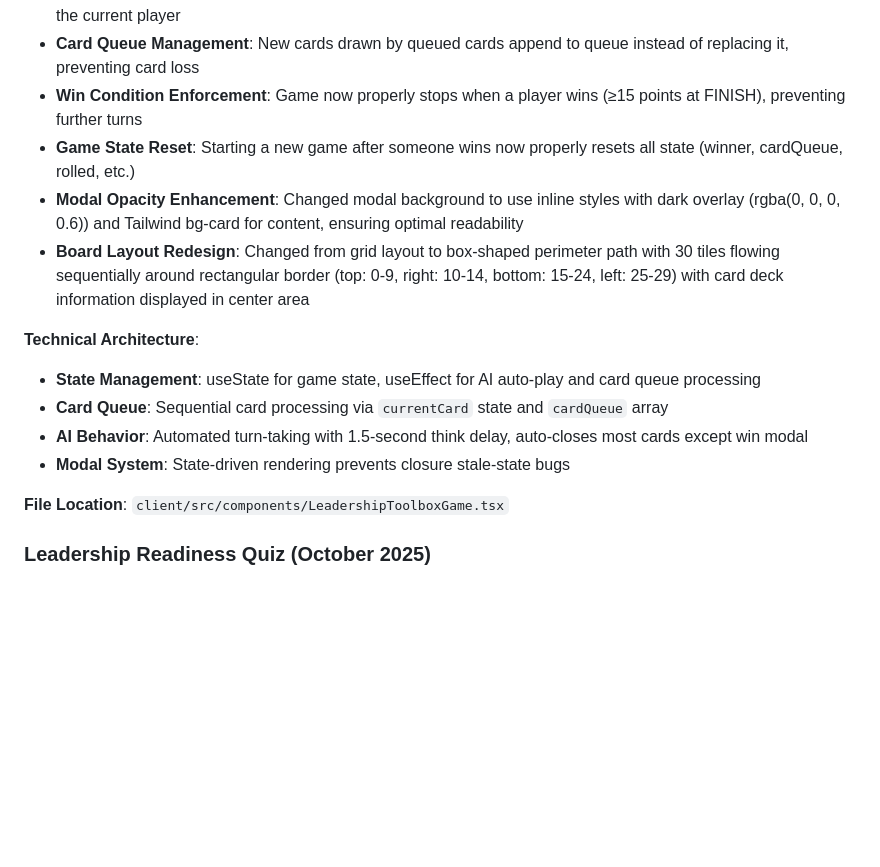
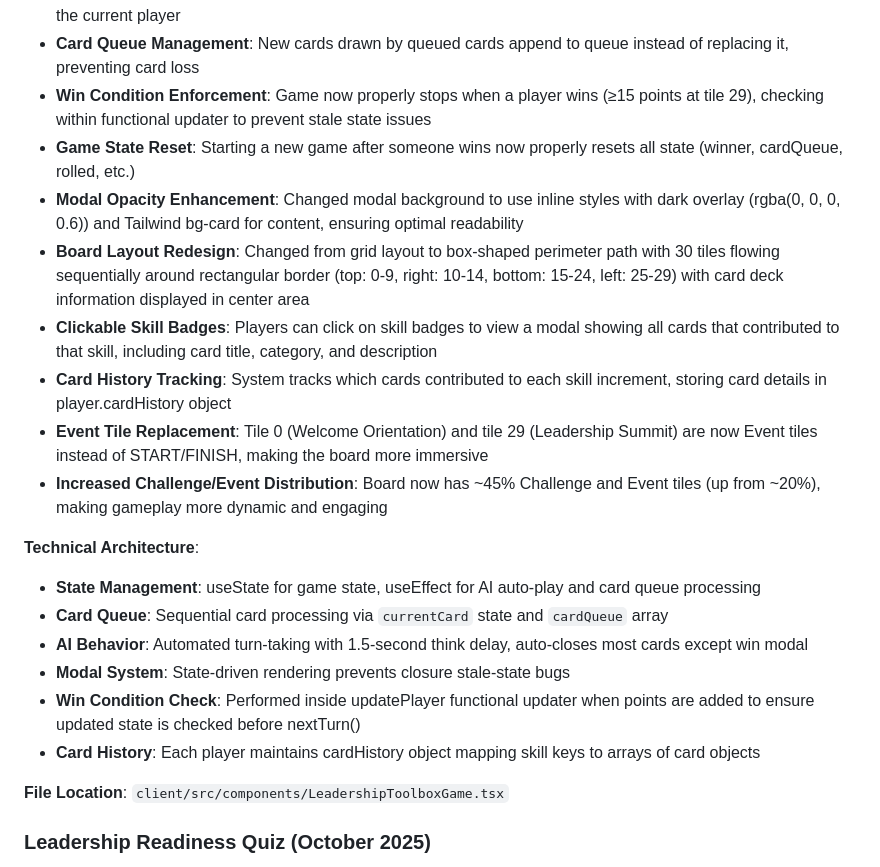
Before and after one commit to psmithccld/Essayons_Change_Website, a Markdown page: replit.md, the part around the change. GitHub-like rendering; blank space fills up the shorter version.

Commit message:
Enhance game by adding clickable skill badges and card history
Update game logic to enforce win condition within functional updater and track card history for skills.

Replit-Commit-Author: Agent
Replit-Commit-Session-Id: d639cdad-8f26-4e9b-ab40-e5b4cd5d3827
Replit-Commit-Checkpoint-Type: full_checkpoint
Replit-Commit-Screenshot-Url: https://storage.googleapis.com/screenshot-production-us-central1/6db6c2bb-0ea9-4a4d-8463-a115f063a042/d639cdad-8f26-4e9b-ab40-e5b4cd5d3827/ts9qr5H

```diff
--- a/replit.md
+++ b/replit.md
@@ -183,16 +183,22 @@ npm --workspace server run start  # Production server
 - **State-Driven Modal Rendering**: Refactored from modal-as-React-node pattern to state-driven rendering to eliminate closure stale-state issues
 - **Multi-Card Draw Fix**: Cards that draw multiple cards (e.g., "Draw 2 Cards") now show all cards sequentially to the current player
 - **Card Queue Management**: New cards drawn by queued cards append to queue instead of replacing it, preventing card loss
-- **Win Condition Enforcement**: Game now properly stops when a player wins (≥15 points at FINISH), preventing further turns
+- **Win Condition Enforcement**: Game now properly stops when a player wins (≥15 points at tile 29), checking within functional updater to prevent stale state issues
 - **Game State Reset**: Starting a new game after someone wins now properly resets all state (winner, cardQueue, rolled, etc.)
 - **Modal Opacity Enhancement**: Changed modal background to use inline styles with dark overlay (rgba(0, 0, 0, 0.6)) and Tailwind bg-card for content, ensuring optimal readability
 - **Board Layout Redesign**: Changed from grid layout to box-shaped perimeter path with 30 tiles flowing sequentially around rectangular border (top: 0-9, right: 10-14, bottom: 15-24, left: 25-29) with card deck information displayed in center area
+- **Clickable Skill Badges**: Players can click on skill badges to view a modal showing all cards that contributed to that skill, including card title, category, and description
+- **Card History Tracking**: System tracks which cards contributed to each skill increment, storing card details in player.cardHistory object
+- **Event Tile Replacement**: Tile 0 (Welcome Orientation) and tile 29 (Leadership Summit) are now Event tiles instead of START/FINISH, making the board more immersive
+- **Increased Challenge/Event Distribution**: Board now has ~45% Challenge and Event tiles (up from ~20%), making gameplay more dynamic and engaging
 
 **Technical Architecture**:
 - **State Management**: useState for game state, useEffect for AI auto-play and card queue processing
 - **Card Queue**: Sequential card processing via `currentCard` state and `cardQueue` array
 - **AI Behavior**: Automated turn-taking with 1.5-second think delay, auto-closes most cards except win modal
 - **Modal System**: State-driven rendering prevents closure stale-state bugs
+- **Win Condition Check**: Performed inside updatePlayer functional updater when points are added to ensure updated state is checked before nextTurn()
+- **Card History**: Each player maintains cardHistory object mapping skill keys to arrays of card objects
 
 **File Location**: `client/src/components/LeadershipToolboxGame.tsx`
 
```
